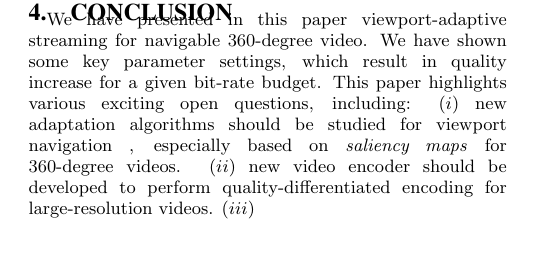
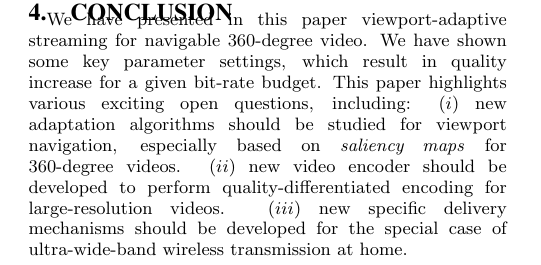
Before and after one commit to xmar/360Transformations, a LaTeX paper (academicPaper/mainACM.tex): part of one column of page 4 of 5, cut so that both start at the same text. Compiled offline with pdfLaTeX.

Commit message:
added a conclusion, just left some lines for the analysis of section 4.3

```diff
--- a/academicPaper/mainACM.tex
+++ b/academicPaper/mainACM.tex
@@ -176,10 +176,12 @@
 We have presented in this paper viewport-adaptive streaming for navigable 360-degree video.
 We have shown some key parameter settings, which result in quality increase for a
 given bit-rate budget. This paper highlights various exciting open
-questions, including: $(i)$ new adaptation algorithms should be studied for viewport navigation
-, especially based on \emph{saliency maps} for 360-degree videos. $(ii)$ new video encoder
+questions, including: $(i)$ new adaptation algorithms should be studied for viewport
+navigation, especially based on \emph{saliency maps} for 360-degree videos. $(ii)$ new video encoder
 should be
-developed to perform quality-differentiated encoding for large-resolution videos. $(iii)$
+developed to perform quality-differentiated encoding for large-resolution videos. $(iii)$ new
+specific delivery mechanisms should be developed for the special case of ultra-wide-band
+wireless transmission at home.
 
 %\input{dataset.tex}
 
```
